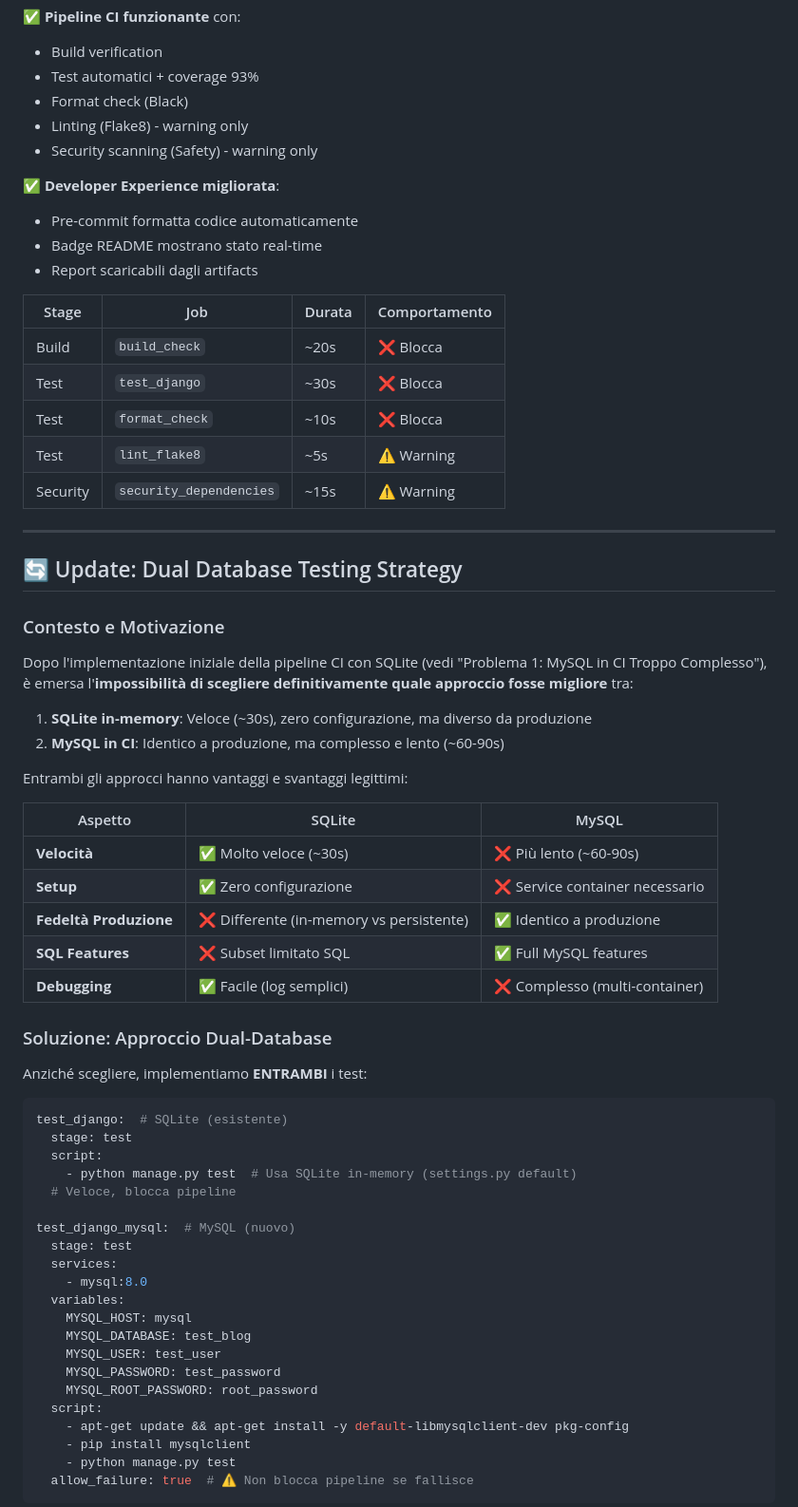
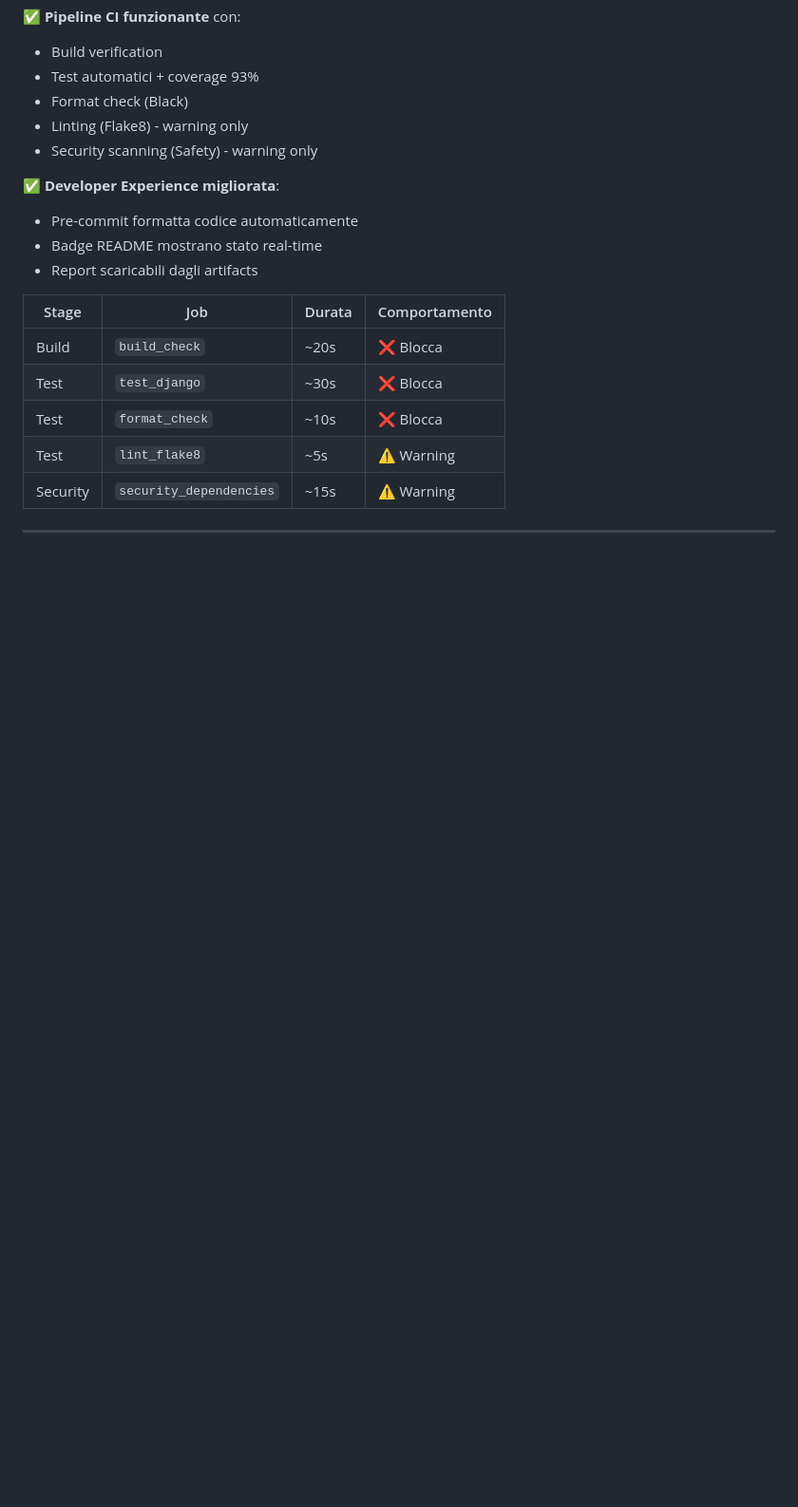
Before and after one commit to lucadileo9/dev-experiments, a Markdown page: appunti.md, the part around one of its changes. Shown at 95% size. Rendered like a GitHub page; blank space fills up the shorter version.

````diff
--- a/appunti.md
+++ b/appunti.md
@@ -1683,50 +1683,3 @@ if 'test' in sys.argv:
 
 ---
 
-## 🔄 Update: Dual Database Testing Strategy
-
-### Contesto e Motivazione
-
-Dopo l'implementazione iniziale della pipeline CI con SQLite (vedi "Problema 1: MySQL in CI Troppo Complesso"), è emersa l'**impossibilità di scegliere definitivamente quale approccio fosse migliore** tra:
-
-1. **SQLite in-memory**: Veloce (~30s), zero configurazione, ma diverso da produzione
-2. **MySQL in CI**: Identico a produzione, ma complesso e lento (~60-90s)
-
-Entrambi gli approcci hanno vantaggi e svantaggi legittimi:
-
-| Aspetto | SQLite | MySQL |
-|---------|--------|-------|
-| **Velocità** | ✅ Molto veloce (~30s) | ❌ Più lento (~60-90s) |
-| **Setup** | ✅ Zero configurazione | ❌ Service container necessario |
-| **Fedeltà Produzione** | ❌ Differente (in-memory vs persistente) | ✅ Identico a produzione |
-| **SQL Features** | ❌ Subset limitato SQL | ✅ Full MySQL features |
-| **Debugging** | ✅ Facile (log semplici) | ❌ Complesso (multi-container) |
-
-### Soluzione: Approccio Dual-Database
-
-Anziché scegliere, implementiamo **ENTRAMBI** i test:
-
-```yaml
-test_django:  # SQLite (esistente)
-  stage: test
-  script:
-    - python manage.py test  # Usa SQLite in-memory (settings.py default)
-  # Veloce, blocca pipeline
-
-test_django_mysql:  # MySQL (nuovo)
-  stage: test
-  services:
-    - mysql:8.0
-  variables:
-    MYSQL_HOST: mysql
-    MYSQL_DATABASE: test_blog
-    MYSQL_USER: test_user
-    MYSQL_PASSWORD: test_password
-    MYSQL_ROOT_PASSWORD: root_password
-  script:
-    - apt-get update && apt-get install -y default-libmysqlclient-dev pkg-config
-    - pip install mysqlclient
-    - python manage.py test
-  allow_failure: true  # ⚠️ Non blocca pipeline se fallisce
-```
-
````
Also changed, not shown: other parts of appunti.md (+3 -127 lines).
